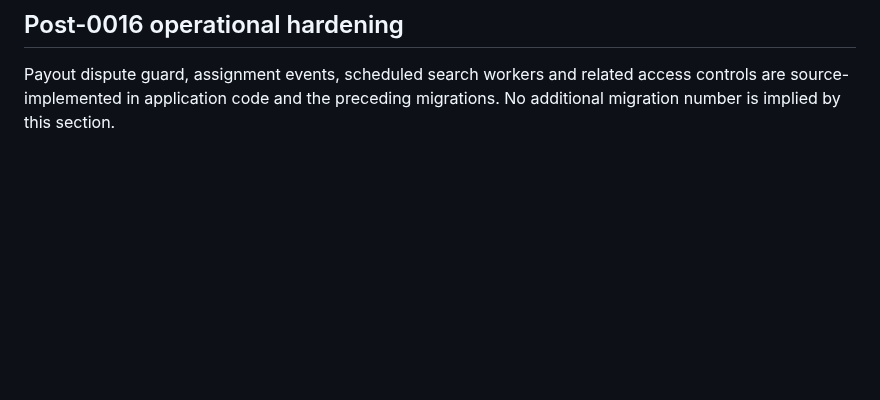
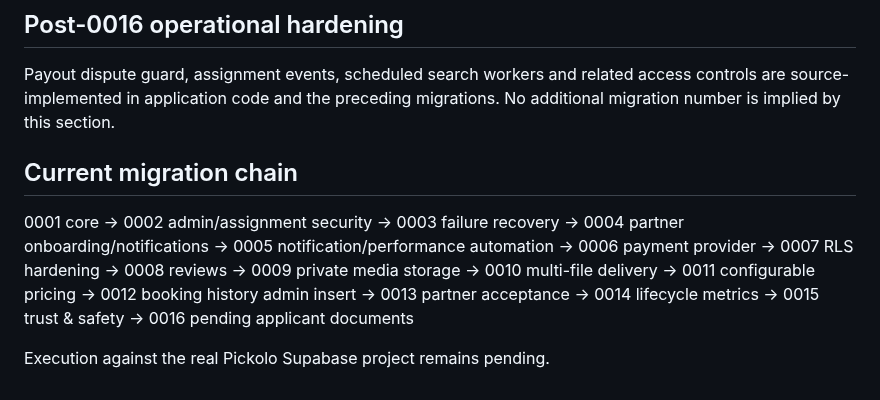
Before and after one commit to thesmfstudios-cloud/Pickolo-Studio, a Markdown page: docs/DATABASE.md, the part around the change. GitHub-like rendering; blank space fills up the shorter version.

Commit message:
docs: record final pilot hardening status

```diff
--- a/docs/DATABASE.md
+++ b/docs/DATABASE.md
@@ -167,3 +167,24 @@ Adds `applicant_id` to verification documents and allows documents to exist befo
 
 ## Post-0016 operational hardening
 Payout dispute guard, assignment events, scheduled search workers and related access controls are source-implemented in application code and the preceding migrations. No additional migration number is implied by this section.
+
+
+## Current migration chain
+0001 core
+→ 0002 admin/assignment security
+→ 0003 failure recovery
+→ 0004 partner onboarding/notifications
+→ 0005 notification/performance automation
+→ 0006 payment provider
+→ 0007 RLS hardening
+→ 0008 reviews
+→ 0009 private media storage
+→ 0010 multi-file delivery
+→ 0011 configurable pricing
+→ 0012 booking history admin insert
+→ 0013 partner acceptance
+→ 0014 lifecycle metrics
+→ 0015 trust & safety
+→ 0016 pending applicant documents
+
+Execution against the real Pickolo Supabase project remains pending.
```
